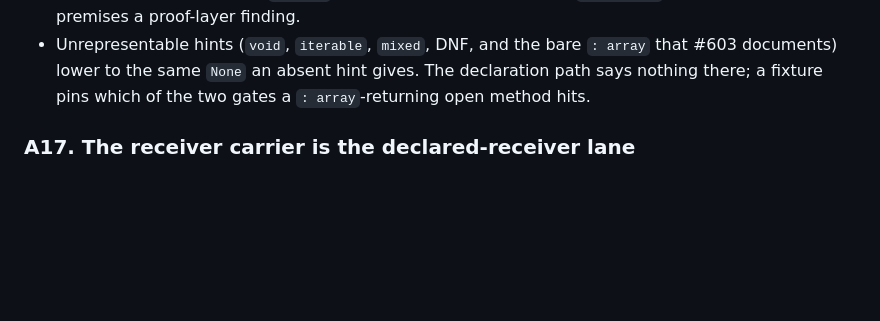
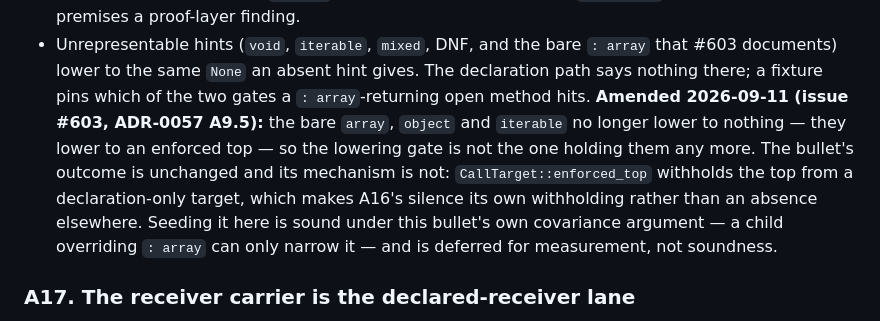
Before and after one commit to rigortype/steins, a Markdown page: docs/adr/0049-finding-breadth-family.md, the part around the change. Rendered like a GitHub page; blank space fills up the shorter version.

Commit message:
docs: A16's unrepresentable-hint bullet names the gate that now holds it (#603)

```diff
--- a/docs/adr/0049-finding-breadth-family.md
+++ b/docs/adr/0049-finding-breadth-family.md
@@ -914,6 +914,15 @@ The ruling is that the two questions get two resolvers:
   `: array` that #603 documents) lower to the same `None` an absent hint
   gives. The declaration path says nothing there; a fixture pins which
   of the two gates a `: array`-returning open method hits.
+  **Amended 2026-09-11 (issue #603, ADR-0057 A9.5):** the bare `array`,
+  `object` and `iterable` no longer lower to nothing — they lower to an
+  enforced top — so the lowering gate is not the one holding them any
+  more. The bullet's outcome is unchanged and its mechanism is not:
+  `CallTarget::enforced_top` withholds the top from a declaration-only
+  target, which makes A16's silence its own withholding rather than an
+  absence elsewhere. Seeding it here is sound under this bullet's own
+  covariance argument — a child overriding `: array` can only narrow it
+  — and is deferred for measurement, not soundness.
 
 ### A17. The receiver carrier is the declared-receiver lane
 
```
